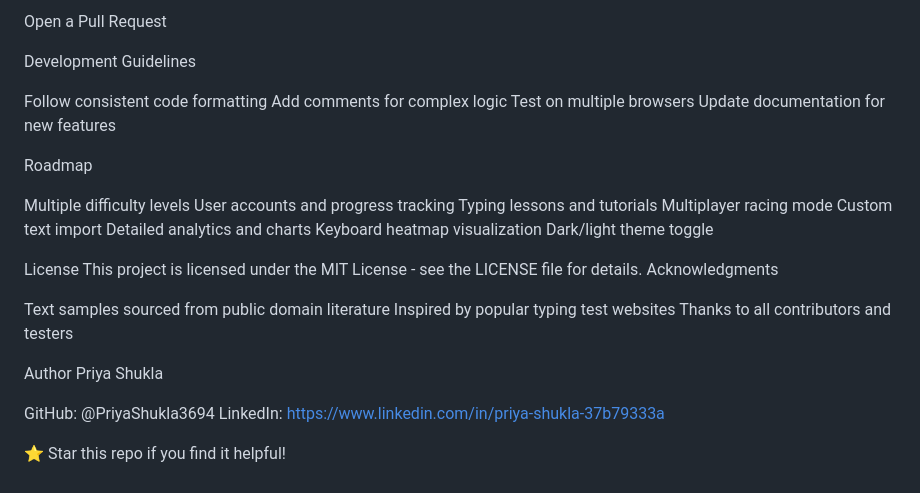
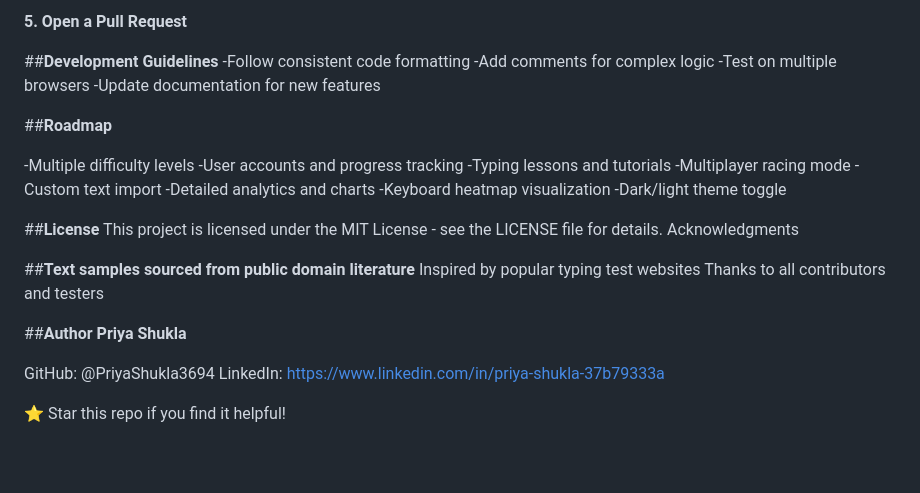
Before and after one commit to PriyaShukla3694/Typing-Speed-Checker, a Markdown page: README.md, the part around one of its changes. GitHub-like rendering; blank space fills up the shorter version.

```diff
--- a/README.md
+++ b/README.md
@@ -107,34 +110,33 @@ bashgit push origin feature/amazing-feature
 
-Open a Pull Request
+**5. Open a Pull Request**
 
-Development Guidelines
+##**Development Guidelines**
+-Follow consistent code formatting
+-Add comments for complex logic
+-Test on multiple browsers
+-Update documentation for new features
 
-Follow consistent code formatting
-Add comments for complex logic
-Test on multiple browsers
-Update documentation for new features
+##**Roadmap**
 
-Roadmap
+ -Multiple difficulty levels
+ -User accounts and progress tracking
+ -Typing lessons and tutorials
+ -Multiplayer racing mode
+ -Custom text import
+ -Detailed analytics and charts
+ -Keyboard heatmap visualization
+ -Dark/light theme toggle
 
- Multiple difficulty levels
- User accounts and progress tracking
- Typing lessons and tutorials
- Multiplayer racing mode
- Custom text import
- Detailed analytics and charts
- Keyboard heatmap visualization
- Dark/light theme toggle
-
-License
+##**License**
 This project is licensed under the MIT License - see the LICENSE file for details.
 Acknowledgments
 
-Text samples sourced from public domain literature
+##**Text samples sourced from public domain literature**
 Inspired by popular typing test websites
 Thanks to all contributors and testers
 
-Author
-Priya Shukla
+##**Author**
+**Priya Shukla**
 
 GitHub: @PriyaShukla3694
 LinkedIn: https://www.linkedin.com/in/priya-shukla-37b79333a
```
Also changed, not shown: other parts of README.md (+75 -72 lines).
